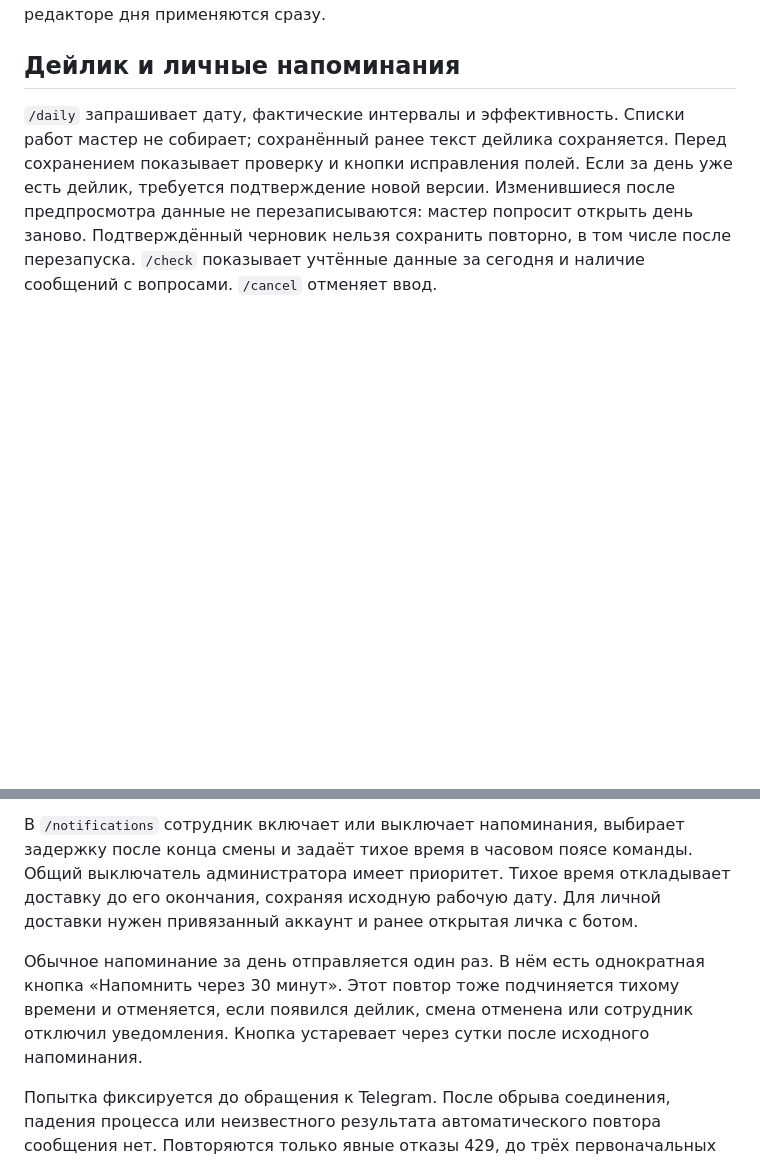
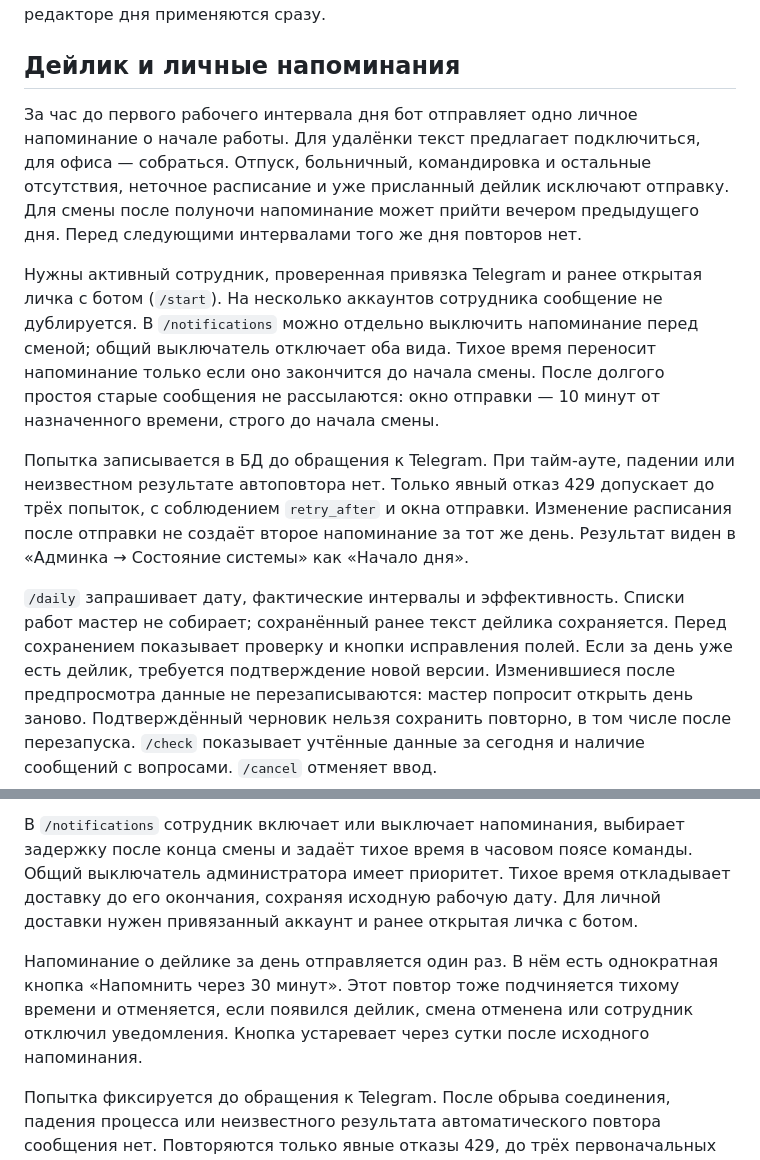
Before and after one commit to tuyorty/TeamTime, a Markdown page: docs/workflows.md, 2 parts joined by grey strips. Rendered like a GitHub page; blank space fills up the shorter version.

```diff
--- a/docs/workflows.md
+++ b/docs/workflows.md
@@ -18,11 +18,17 @@
 
 ## Дейлик и личные напоминания
 
+За час до первого рабочего интервала дня бот отправляет одно личное напоминание о начале работы. Для удалёнки текст предлагает подключиться, для офиса — собраться. Отпуск, больничный, командировка и остальные отсутствия, неточное расписание и уже присланный дейлик исключают отправку. Для смены после полуночи напоминание может прийти вечером предыдущего дня. Перед следующими интервалами того же дня повторов нет.
+
+Нужны активный сотрудник, проверенная привязка Telegram и ранее открытая личка с ботом (`/start`). На несколько аккаунтов сотрудника сообщение не дублируется. В `/notifications` можно отдельно выключить напоминание перед сменой; общий выключатель отключает оба вида. Тихое время переносит напоминание только если оно закончится до начала смены. После долгого простоя старые сообщения не рассылаются: окно отправки — 10 минут от назначенного времени, строго до начала смены.
+
+Попытка записывается в БД до обращения к Telegram. При тайм-ауте, падении или неизвестном результате автоповтора нет. Только явный отказ 429 допускает до трёх попыток, с соблюдением `retry_after` и окна отправки. Изменение расписания после отправки не создаёт второе напоминание за тот же день. Результат виден в «Админка → Состояние системы» как «Начало дня».
+
 `/daily` запрашивает дату, фактические интервалы и эффективность. Списки работ мастер не собирает; сохранённый ранее текст дейлика сохраняется. Перед сохранением показывает проверку и кнопки исправления полей. Если за день уже есть дейлик, требуется подтверждение новой версии. Изменившиеся после предпросмотра данные не перезаписываются: мастер попросит открыть день заново. Подтверждённый черновик нельзя сохранить повторно, в том числе после перезапуска. `/check` показывает учтённые данные за сегодня и наличие сообщений с вопросами. `/cancel` отменяет ввод.
 
 В `/notifications` сотрудник включает или выключает напоминания, выбирает задержку после конца смены и задаёт тихое время в часовом поясе команды. Общий выключатель администратора имеет приоритет. Тихое время откладывает доставку до его окончания, сохраняя исходную рабочую дату. Для личной доставки нужен привязанный аккаунт и ранее открытая личка с ботом.
 
-Обычное напоминание за день отправляется один раз. В нём есть однократная кнопка «Напомнить через 30 минут». Этот повтор тоже подчиняется тихому времени и отменяется, если появился дейлик, смена отменена или сотрудник отключил уведомления. Кнопка устаревает через сутки после исходного напоминания.
+Напоминание о дейлике за день отправляется один раз. В нём есть однократная кнопка «Напомнить через 30 минут». Этот повтор тоже подчиняется тихому времени и отменяется, если появился дейлик, смена отменена или сотрудник отключил уведомления. Кнопка устаревает через сутки после исходного напоминания.
 
 Попытка фиксируется до обращения к Telegram. После обрыва соединения, падения процесса или неизвестного результата автоматического повтора сообщения нет. Повторяются только явные отказы 429, до трёх первоначальных попыток в коротком окне доставки. Запрошенный сотрудником повтор имеет одну попытку. После долгого простоя старые напоминания массово не рассылаются; срок ожидания после обычного дедлайна или сохранённой отложенной даты — один час. Реакции безопасно повторяются ограниченное число раз, а сообщение и его правки обрабатываются последовательно, чтобы прежняя реакция не затёрла новую.
 
```
Also changed, not shown: docs/screenshots/system-dark.png, docs/screenshots/system-light.png, 13 other files.
